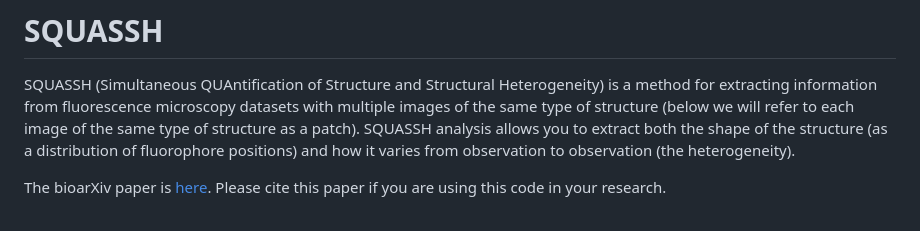
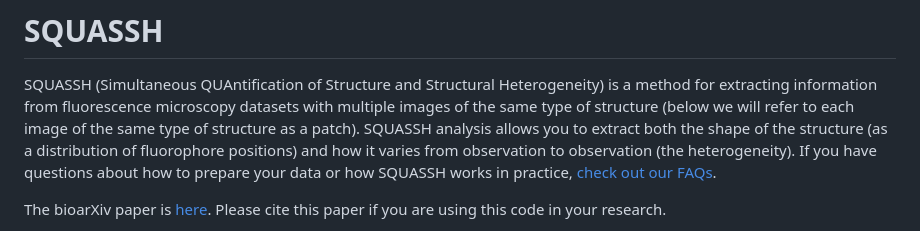
Before and after one commit to edrosten/SQUASSH, a Markdown page: README.md, the part around the change. Rendered like a GitHub page.

Commit message:
Update FAQ

```diff
--- a/README.md
+++ b/README.md
@@ -6,7 +6,8 @@ with multiple images of the same type of structure (below we will refer to each
 image of the same type of structure as a patch). SQUASSH analysis allows you to
 extract both the shape of the structure (as a distribution of fluorophore
 positions) and how it varies from observation to observation (the
-heterogeneity).
+heterogeneity). If you have questions about how to prepare your data or how
+SQUASSH works in practice, [check out our FAQs](FAQ.md).
 
 The bioarXiv paper is
 [here](https://www.biorxiv.org/content/10.1101/2025.08.06.668903v1). Please
```
